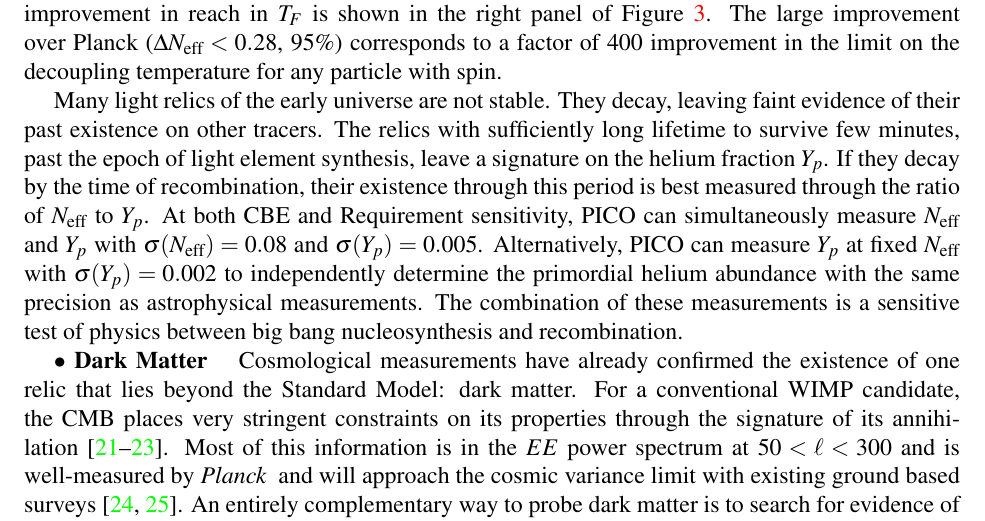
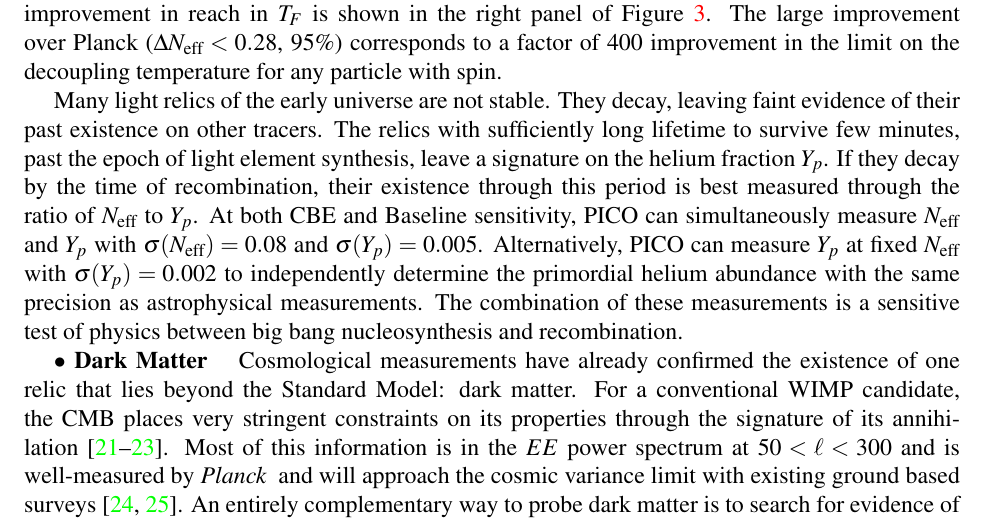
Before and after one commit to CMB-Probe/PICOReport, a LaTeX document (PICOReport.tex, which reads fundamentalsci.tex): part of page 8 of 50, cut so that both start at the same text. Compiled offline with pdfLaTeX.

Commit message:
requirement --> baseline

```diff
--- a/fundamentalsci.tex
+++ b/fundamentalsci.tex
@@ -96,7 +96,7 @@ Performance forecasts for $\Neff$ are shown in Figure~\ref{fig:Neff_future}.  Fo
 \vspace{-0.15in}
 \end{figure}
 
-Many light relics of the early universe are not stable. They decay, leaving faint evidence of their past existence on other tracers. The relics with sufficiently long lifetime to survive few minutes, past the epoch of light element synthesis, leave a signature on the helium fraction $Y_p$.  If they decay by the time of recombination, their existence through this period is best measured through the ratio of $\Neff$ to $Y_p$. At both CBE and Requirement sensitivity, PICO can simultaneously measure $\Neff$ and $Y_p$ with $\sigma(\Neff) = 0.08$ and $\sigma(Y_p) =0.005$.  Alternatively, PICO can measure $Y_p$ at fixed $\Neff$ with $\sigma(Y_p) =0.002$ to independently determine the primordial helium abundance with the same precision as astrophysical measurements.  The combination of these measurements is a sensitive test of physics between big bang nucleosynthesis and recombination.
+Many light relics of the early universe are not stable. They decay, leaving faint evidence of their past existence on other tracers. The relics with sufficiently long lifetime to survive few minutes, past the epoch of light element synthesis, leave a signature on the helium fraction $Y_p$.  If they decay by the time of recombination, their existence through this period is best measured through the ratio of $\Neff$ to $Y_p$. At both CBE and Baseline sensitivity, PICO can simultaneously measure $\Neff$ and $Y_p$ with $\sigma(\Neff) = 0.08$ and $\sigma(Y_p) =0.005$.  Alternatively, PICO can measure $Y_p$ at fixed $\Neff$ with $\sigma(Y_p) =0.002$ to independently determine the primordial helium abundance with the same precision as astrophysical measurements.  The combination of these measurements is a sensitive test of physics between big bang nucleosynthesis and recombination.
 
 %%%%%
 
```
